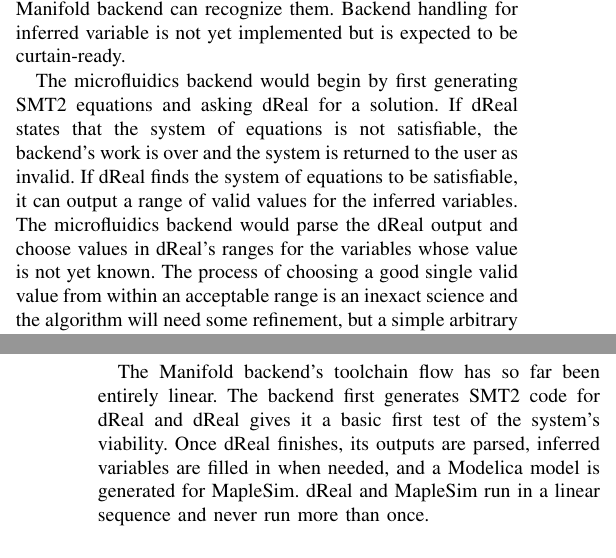
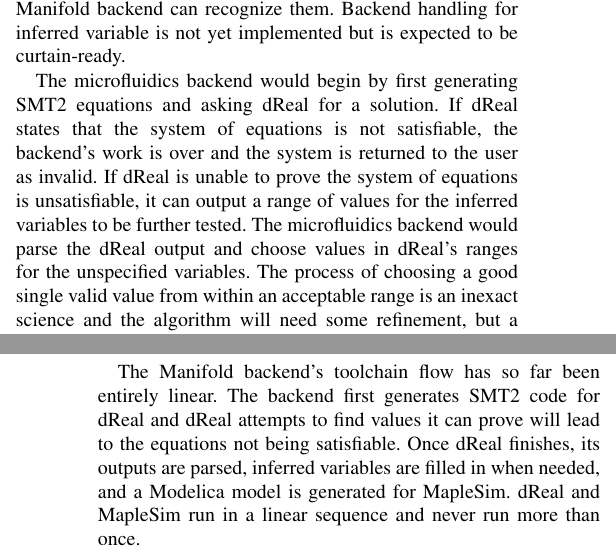
Before and after one commit to manifold-lang/fydp-se2017, a LaTeX paper (main.tex, which reads body.tex): two parts of the columns of pages 3 and 4 of 5, joined at a grey line, cut so that both start at the same text. Compiled offline with pdfLaTeX; a missing font is replaced by an installed copy or a similar font; a LaTeX package or settings file that is missing is left out.

Commit message:
Clarify the meaning of what dReal outputs

```diff
--- a/body.tex
+++ b/body.tex
@@ -201,8 +201,8 @@
 
 The microfluidics backend would begin by first generating SMT2 equations and asking dReal for a solution.
 If dReal states that the system of equations is not satisfiable, the backend's work is over and the system is returned to the user as invalid.
-If dReal finds the system of equations to be satisfiable, it can output a range of valid values for the inferred variables.
-The microfluidics backend would parse the dReal output and choose values in dReal's ranges for the variables whose value is not yet known.
+If dReal is unable to prove the system of equations is unsatisfiable, it can output a range of values for the inferred variables to be further tested.
+The microfluidics backend would parse the dReal output and choose values in dReal's ranges for the unspecified variables.
 The process of choosing a good single valid value from within an acceptable range is an inexact science and the algorithm will need some refinement, but a simple arbitrary solution is easy to program.
 Once values have been assigned to all the inferred variables in the schematic, the backend will be able to proceed to the next step of generating Modelica code.
 Once Modelica code has been generated, the backend will be able to call MapleSim and try simulating the system.
@@ -249,10 +249,8 @@
 
 \subsection{CEGAR Loop}
 
-% dReal doesn't necessarily give a valid range, instead gives a range that it can't prove is wrong
-
 The Manifold backend's toolchain flow has so far been entirely linear.
-The backend first generates SMT2 code for dReal and dReal gives it a basic first test of the system's viability.
+The backend first generates SMT2 code for dReal and dReal attempts to find values it can prove will lead to the equations not being satisfiable.
 Once dReal finishes, its outputs are parsed, inferred variables are filled in when needed, and a Modelica model is generated for MapleSim.
 dReal and MapleSim run in a linear sequence and never run more than once.
 
```
